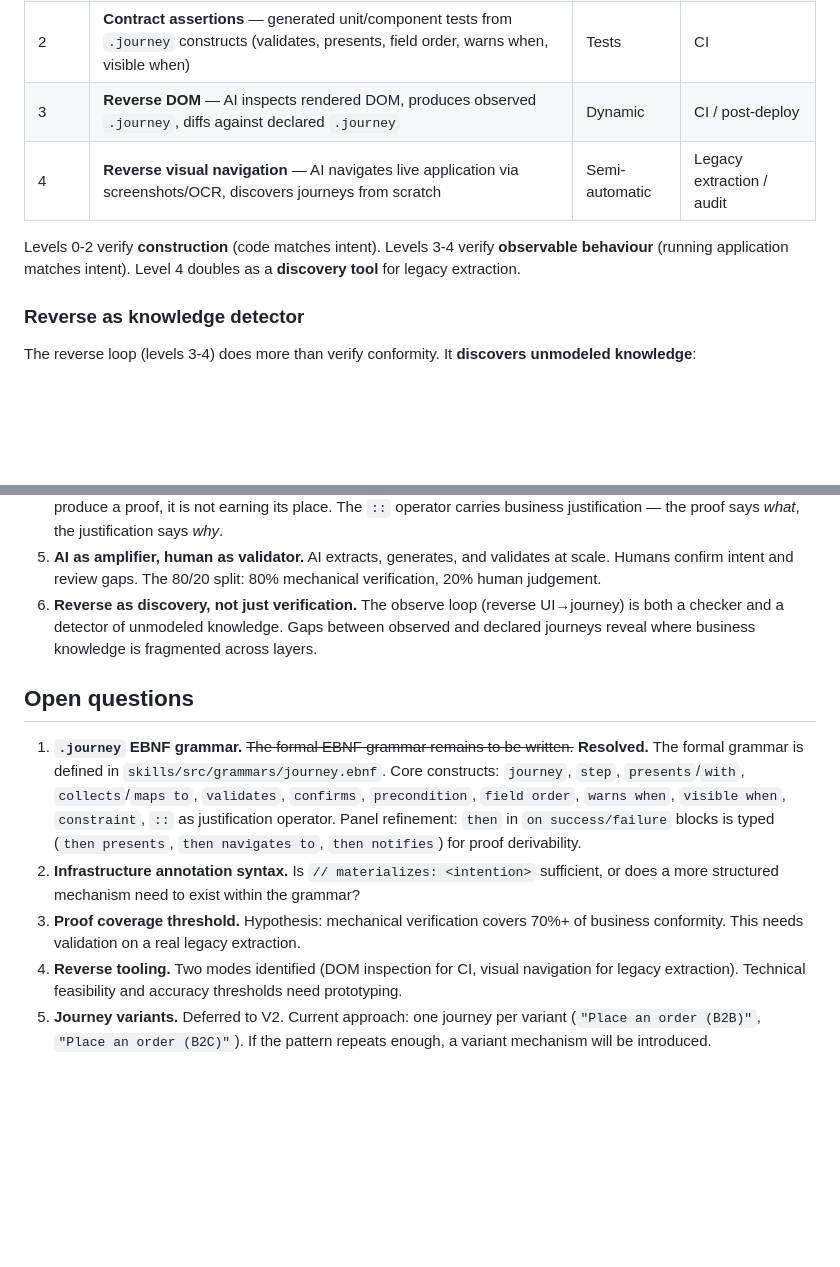
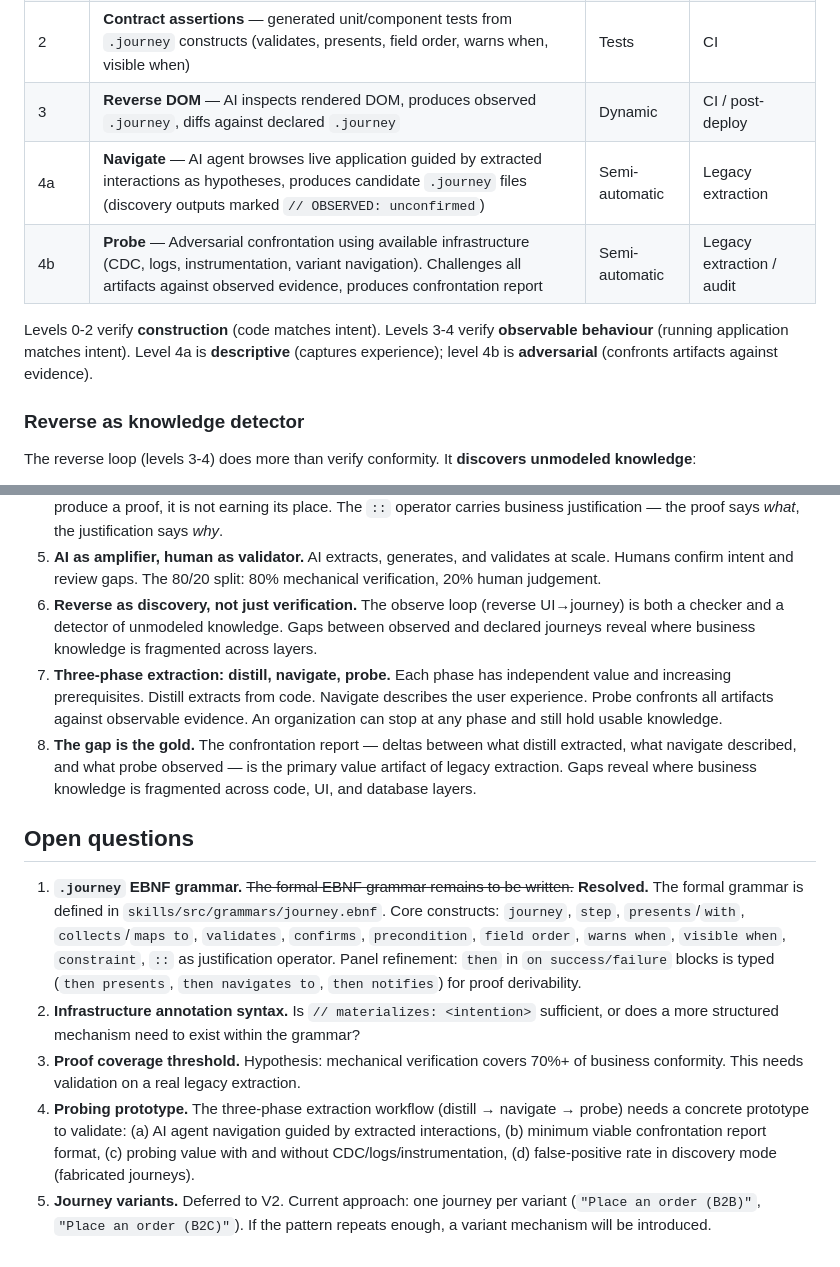
Before and after one commit to specy-ai/skills, a Markdown page: VISION.md, 2 parts joined by grey strips. Drawn GitHub-style; blank space fills up the shorter version.

```diff
--- a/VISION.md
+++ b/VISION.md
@@ -116,9 +116,10 @@ An artefact that survives all three loops is **proven** at three levels: intenti
 | 1 | **Checker AI** — independent AI reads code + `.journey`, reports gaps (separate prompt from builder) | Static | Post-generation |
 | 2 | **Contract assertions** — generated unit/component tests from `.journey` constructs (validates, presents, field order, warns when, visible when) | Tests | CI |
 | 3 | **Reverse DOM** — AI inspects rendered DOM, produces observed `.journey`, diffs against declared `.journey` | Dynamic | CI / post-deploy |
-| 4 | **Reverse visual navigation** — AI navigates live application via screenshots/OCR, discovers journeys from scratch | Semi-automatic | Legacy extraction / audit |
+| 4a | **Navigate** — AI agent browses live application guided by extracted interactions as hypotheses, produces candidate `.journey` files (discovery outputs marked `// OBSERVED: unconfirmed`) | Semi-automatic | Legacy extraction |
+| 4b | **Probe** — Adversarial confrontation using available infrastructure (CDC, logs, instrumentation, variant navigation). Challenges all artifacts against observed evidence, produces confrontation report | Semi-automatic | Legacy extraction / audit |
 
-Levels 0-2 verify **construction** (code matches intent). Levels 3-4 verify **observable behaviour** (running application matches intent). Level 4 doubles as a **discovery tool** for legacy extraction.
+Levels 0-2 verify **construction** (code matches intent). Levels 3-4 verify **observable behaviour** (running application matches intent). Level 4a is **descriptive** (captures experience); level 4b is **adversarial** (confronts artifacts against evidence).
 
 ### Reverse as knowledge detector
 
@@ -194,11 +237,13 @@ For legacy systems without a user interface (APIs, batch jobs, backend services)
 4. **Proofs, not documentation.** Every Specy artifact must be mechanically verifiable against code. If it cannot produce a proof, it is not earning its place. The `::` operator carries business justification — the proof says *what*, the justification says *why*.
 5. **AI as amplifier, human as validator.** AI extracts, generates, and validates at scale. Humans confirm intent and review gaps. The 80/20 split: 80% mechanical verification, 20% human judgement.
 6. **Reverse as discovery, not just verification.** The observe loop (reverse UI→journey) is both a checker and a detector of unmodeled knowledge. Gaps between observed and declared journeys reveal where business knowledge is fragmented across layers.
+7. **Three-phase extraction: distill, navigate, probe.** Each phase has independent value and increasing prerequisites. Distill extracts from code. Navigate describes the user experience. Probe confronts all artifacts against observable evidence. An organization can stop at any phase and still hold usable knowledge.
+8. **The gap is the gold.** The confrontation report — deltas between what distill extracted, what navigate described, and what probe observed — is the primary value artifact of legacy extraction. Gaps reveal where business knowledge is fragmented across code, UI, and database layers.
 
 ## Open questions
 
 1. **`.journey` EBNF grammar.** ~~The formal EBNF grammar remains to be written.~~ **Resolved.** The formal grammar is defined in `skills/src/grammars/journey.ebnf`. Core constructs: `journey`, `step`, `presents`/`with`, `collects`/`maps to`, `validates`, `confirms`, `precondition`, `field order`, `warns when`, `visible when`, `constraint`, `::` as justification operator. Panel refinement: `then` in `on success/failure` blocks is typed (`then presents`, `then navigates to`, `then notifies`) for proof derivability.
 2. **Infrastructure annotation syntax.** Is `// materializes: <intention>` sufficient, or does a more structured mechanism need to exist within the grammar?
 3. **Proof coverage threshold.** Hypothesis: mechanical verification covers 70%+ of business conformity. This needs validation on a real legacy extraction.
-4. **Reverse tooling.** Two modes identified (DOM inspection for CI, visual navigation for legacy extraction). Technical feasibility and accuracy thresholds need prototyping.
+4. **Probing prototype.** The three-phase extraction workflow (distill → navigate → probe) needs a concrete prototype to validate: (a) AI agent navigation guided by extracted interactions, (b) minimum viable confrontation report format, (c) probing value with and without CDC/logs/instrumentation, (d) false-positive rate in discovery mode (fabricated journeys).
 5. **Journey variants.** Deferred to V2. Current approach: one journey per variant (`"Place an order (B2B)"`, `"Place an order (B2C)"`). If the pattern repeats enough, a variant mechanism will be introduced.
```
Also changed, not shown: other parts of VISION.md (+54 -12 lines).
